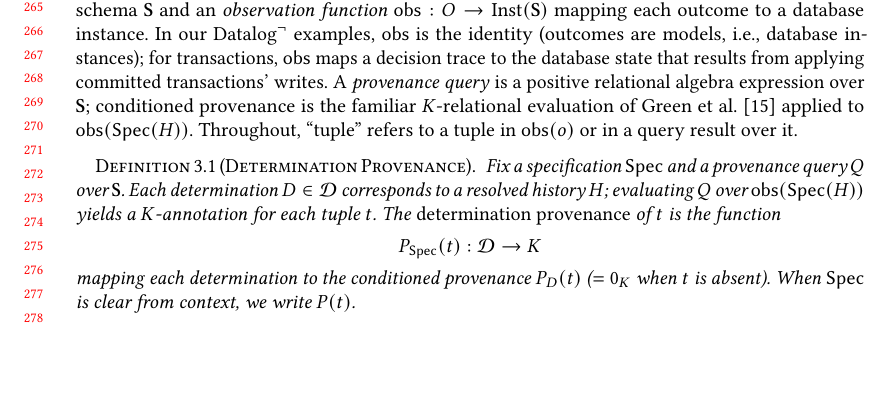
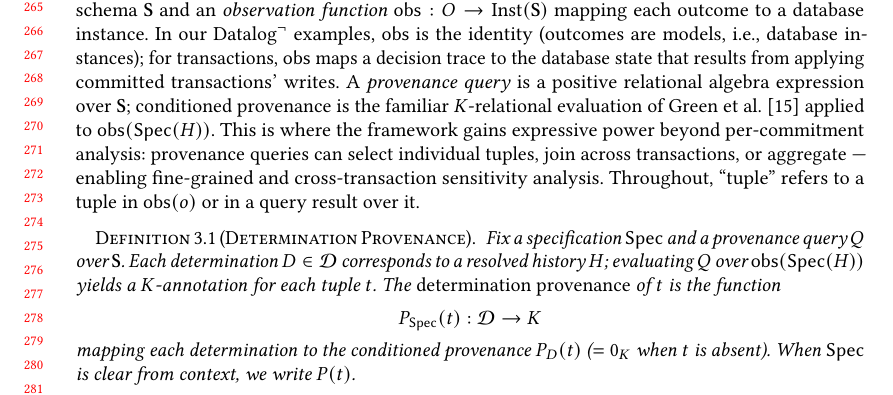
Before and after one commit to jhellerstein/provenance, a LaTeX paper (main.tex): part of page 6 of 37, cut so that both start at the same text, the shorter picture padded with empty space. Compiled offline with pdfLaTeX.

Commit message:
Add payoff sentence to obs paragraph: provenance queries enable fine-grained and cross-transaction analysis

```diff
--- a/main.tex
+++ b/main.tex
@@ -571,6 +571,10 @@ A \emph{provenance query} is a positive relational algebra expression
 over $\mathbf{S}$; conditioned provenance is the familiar
 $K$-relational evaluation of Green et
 al.~\cite{green2007provenance} applied to $\mathsf{obs}(\Spec(H))$.
+This is where the framework gains expressive power beyond
+per-commitment analysis: provenance queries can select individual
+tuples, join across transactions, or aggregate --- enabling
+fine-grained and cross-transaction sensitivity analysis.
 Throughout, ``tuple'' refers to a tuple in $\mathsf{obs}(o)$ or in a
 query result over it.
 
```
